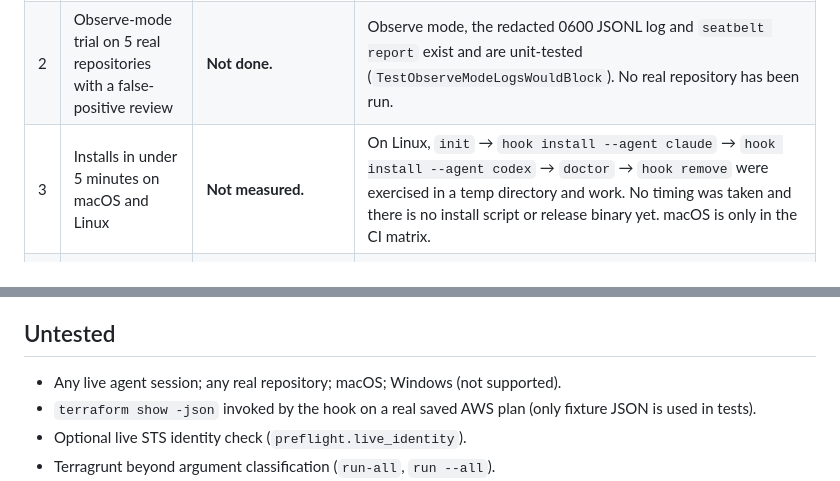
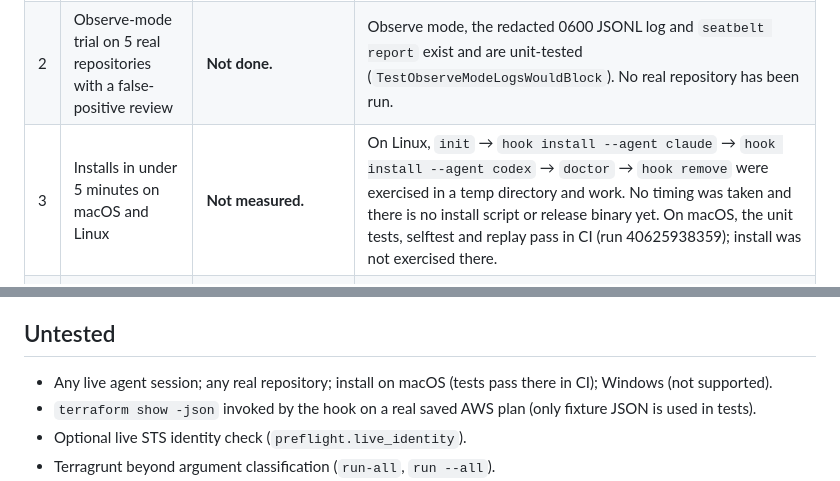
Before and after one commit to Flurit/applygate, a Markdown page: ACCEPTANCE.md, 2 parts joined by grey strips. Drawn GitHub-style.

Commit message:
ACCEPTANCE: record first CI run on Linux and macOS
Co-Authored-By: Claude Opus 5.5 <noreply@anthropic.com>

```diff
--- a/ACCEPTANCE.md
+++ b/ACCEPTANCE.md
@@ -10,7 +10,7 @@ This report separates what was **measured**, what is **assumed**, and what is **
 |---|---|---|---|
 | 1 | Passes the v0 scenario pack at the agreed threshold | **Partly.** Passes the *reconstructed* pack. The original v0 pack was not available, and no threshold has been agreed. | `go test ./harness`, `seatbelt selftest`, `harness/run.py`: 50/50 dangerous caught (block or ask), 0/29 benign flagged, 79/79 exact expected verdict, and every `must_mention` reason string present. |
 | 2 | Observe-mode trial on 5 real repositories with a false-positive review | **Not done.** | Observe mode, the redacted 0600 JSONL log and `seatbelt report` exist and are unit-tested (`TestObserveModeLogsWouldBlock`). No real repository has been run. |
-| 3 | Installs in under 5 minutes on macOS and Linux | **Not measured.** | On Linux, `init` → `hook install --agent claude` → `hook install --agent codex` → `doctor` → `hook remove` were exercised in a temp directory and work. No timing was taken and there is no install script or release binary yet. macOS is only in the CI matrix. |
+| 3 | Installs in under 5 minutes on macOS and Linux | **Not measured.** | On Linux, `init` → `hook install --agent claude` → `hook install --agent codex` → `doctor` → `hook remove` were exercised in a temp directory and work. No timing was taken and there is no install script or release binary yet. On macOS, the unit tests, selftest and replay pass in CI (run 40625938359); install was not exercised there. |
 | 4 | Works with Claude Code and one more agent (Codex) | **Built, not verified live.** | Both adapters follow the hook docs as read on 2026-10-28. They are tested with synthetic events only: Claude through all 79 scenarios, Codex in `TestCodexAdapter` (deny on destroy, ask→deny, argv-form command, `apply_patch` on hook config). Never run inside Claude Code or Codex. |
 | 5 | Fail-closed behavior verified by chaos tests | **Partly.** | `TestFailureBehavior` and `TestBrokenRepoConfigFailsClosed` cover malformed JSON, a missing `tool_name`, an internal panic, the internal deadline (timeout), a config error, and `on_error` auto/block/allow plus observe. **Untested:** process kill, a missing binary, and the agent's own hook timeout. Those depend on the agent (Claude `onFailure: block`, which `hook install` sets; Codex undocumented). |
 | 6 | Docs: quickstart, threat model and limits | **Done (draft).** | `README.md` quickstart, `docs/threat-model.md`, `docs/limits.md`, `docs/policy.md`, `docs/config.md`. The quickstart has not been followed end to end on a clean machine. |
@@ -41,7 +41,7 @@ This report separates what was **measured**, what is **assumed**, and what is **
 
 ## Untested
 
-- Any live agent session; any real repository; macOS; Windows (not supported).
+- Any live agent session; any real repository; install on macOS (tests pass there in CI); Windows (not supported).
 - `terraform show -json` invoked by the hook on a real saved AWS plan (only fixture JSON is used in tests).
 - Optional live STS identity check (`preflight.live_identity`).
 - Terragrunt beyond argument classification (`run-all`, `run --all`).
```
